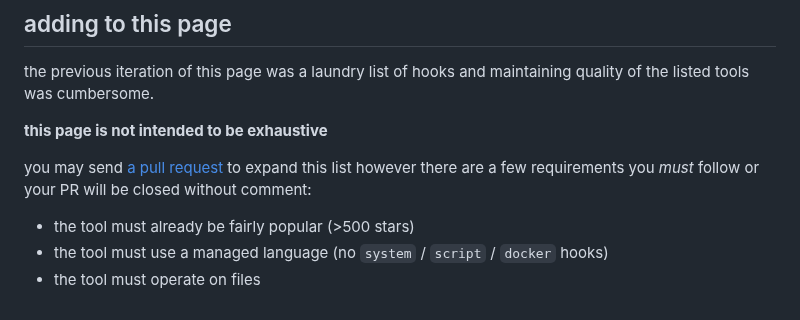
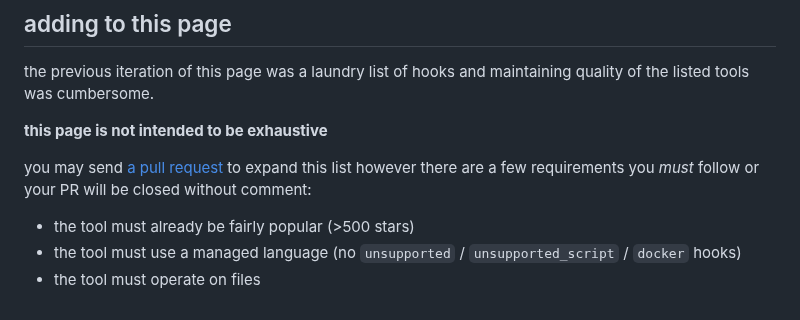
Before and after one commit to pre-commit/pre-commit.com, a Markdown page: sections/hooks.md, the part around the change. GitHub-like rendering.

```diff
--- a/sections/hooks.md
+++ b/sections/hooks.md
@@ -161,7 +161,7 @@ you may send [a pull request] to expand this list however there are a few
 requirements you *must* follow or your PR will be closed without comment:
 
 - the tool must already be fairly popular (>500 stars)
-- the tool must use a managed language (no `system` / `script` / `docker` hooks)
+- the tool must use a managed language (no `unsupported` / `unsupported_script` / `docker` hooks)
 - the tool must operate on files
 
 [a pull request]: https://github.com/pre-commit/pre-commit.com/blob/main/sections/hooks.md
```
Also changed, not shown: sections/advanced.md (+4 -4 lines), sections/new-hooks.md (+17 -13 lines).
